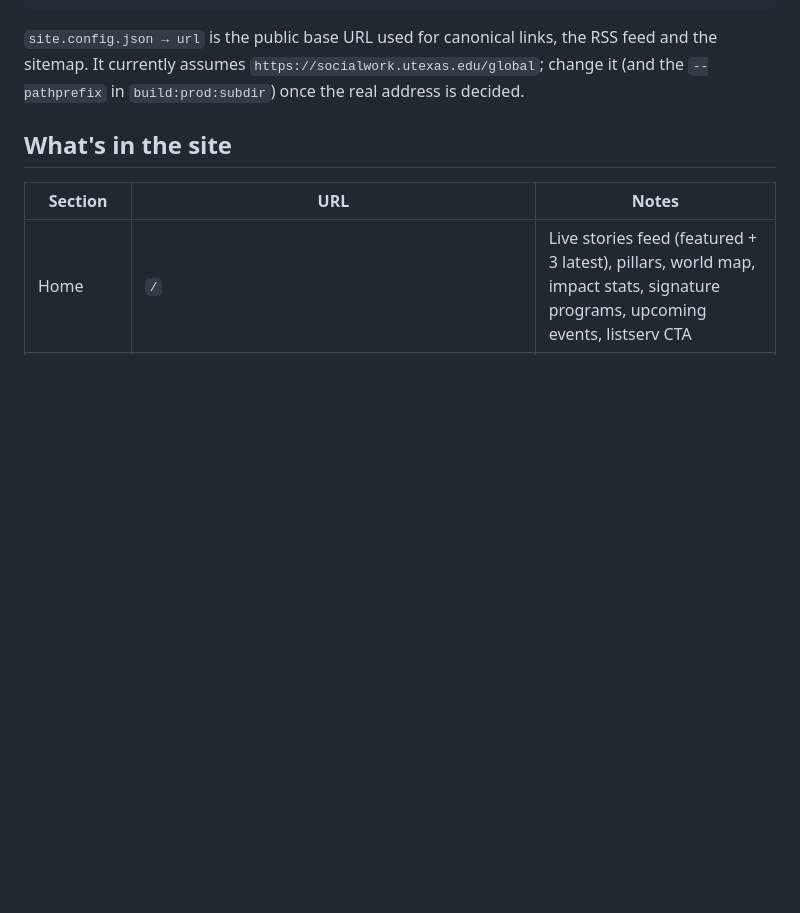
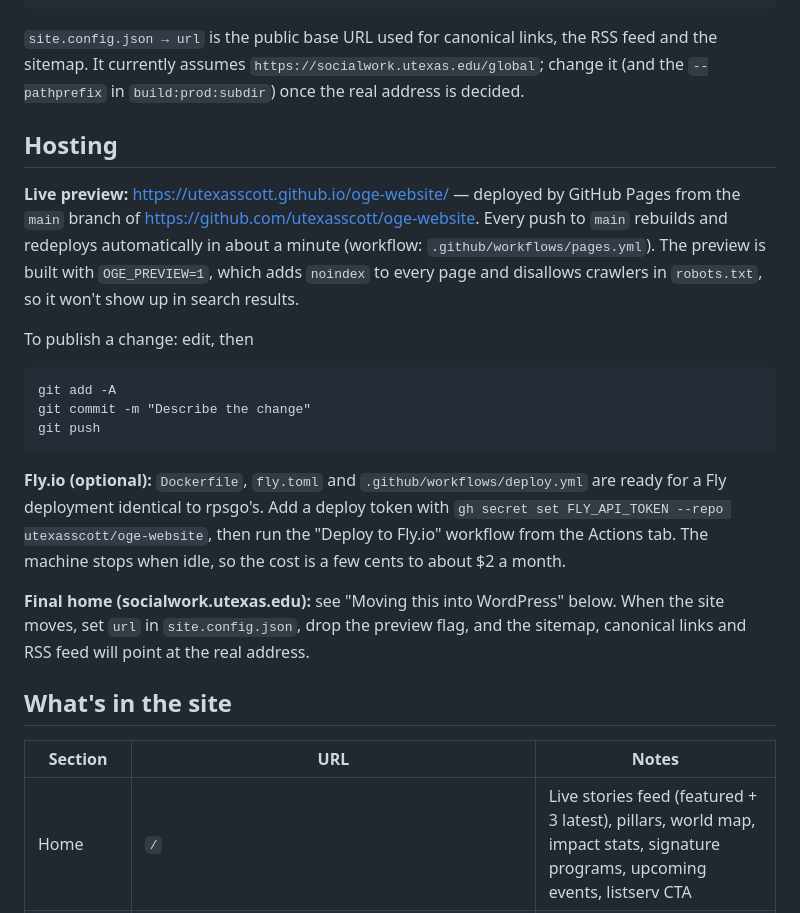
Before and after one commit to utexasscott/oge-website, a Markdown page: README.md, the part around the change. GitHub-like rendering; blank space fills up the shorter version.

Commit message:
README: hosting section
Co-Authored-By: Claude Fable 5.1 <noreply@anthropic.com>

````diff
--- a/README.md
+++ b/README.md
@@ -25,6 +25,22 @@ npm run check              # internal link and anchor checker (run after a build
 ```
 
 `site.config.json → url` is the public base URL used for canonical links, the RSS feed and the sitemap. It currently assumes `https://socialwork.utexas.edu/global`; change it (and the `--pathprefix` in `build:prod:subdir`) once the real address is decided.
+
+## Hosting
+
+**Live preview:** https://utexasscott.github.io/oge-website/ — deployed by GitHub Pages from the `main` branch of https://github.com/utexasscott/oge-website. Every push to `main` rebuilds and redeploys automatically in about a minute (workflow: `.github/workflows/pages.yml`). The preview is built with `OGE_PREVIEW=1`, which adds `noindex` to every page and disallows crawlers in `robots.txt`, so it won't show up in search results.
+
+To publish a change: edit, then
+
+```
+git add -A
+git commit -m "Describe the change"
+git push
+```
+
+**Fly.io (optional):** `Dockerfile`, `fly.toml` and `.github/workflows/deploy.yml` are ready for a Fly deployment identical to rpsgo's. Add a deploy token with `gh secret set FLY_API_TOKEN --repo utexasscott/oge-website`, then run the "Deploy to Fly.io" workflow from the Actions tab. The machine stops when idle, so the cost is a few cents to about $2 a month.
+
+**Final home (socialwork.utexas.edu):** see "Moving this into WordPress" below. When the site moves, set `url` in `site.config.json`, drop the preview flag, and the sitemap, canonical links and RSS feed will point at the real address.
 
 ## What's in the site
 
````
